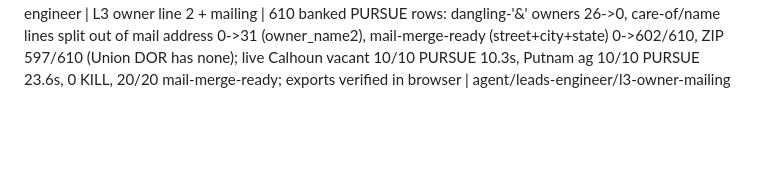
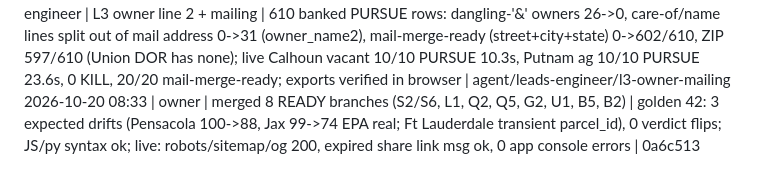
Before and after one commit to srikar2001/ParcelIQ, a Markdown page: ops/AGENT_LOG.md, the part around the change. Drawn GitHub-style; blank space fills up the shorter version.

Commit message:
Board: owner merged 8 READY branches
Co-Authored-By: Claude Opus 5.5 <noreply@anthropic.com>

```diff
--- a/ops/AGENT_LOG.md
+++ b/ops/AGENT_LOG.md
@@ -16,3 +16,4 @@
 2026-10-20 16:20 | product-builder | B5 county due-diligence checklist | 67/67 counties build; 201 office URLs checked live (179 kept, 22 -> search links, 0 parked/guessed); fixtures: risky Levy 13 items/5 must-check, clean Marion 8/0; 3 real golden parcels 1-2 must-check each; evac-zone-A false flood match caught+fixed; UI desktop light + 375px dark, ticks persist, API-500 retry, shared view, 0 console errors; parity ok; merges clean with 7 READY branches; +3 ideas | agent/product-builder/dd-checklist
 2026-10-20 16:20 | screening-engineer | S10 public-land codes | public-land kill fired 0/3 gov parcels in golden → 3/3 (Ocala NF 100→56, Chipley 96→36, Palatka 100→53, all PURSUE→KILL); 39 other pts 0 drift, 0 source drops; S8 probe: 16/16 no-parcel pts have a parcel ≤26 m; filed S11-S13 | agent/screening-engineer/public-land-codes
 2026-10-20 16:40 | leads-engineer | L3 owner line 2 + mailing | 610 banked PURSUE rows: dangling-'&' owners 26->0, care-of/name lines split out of mail address 0->31 (owner_name2), mail-merge-ready (street+city+state) 0->602/610, ZIP 597/610 (Union DOR has none); live Calhoun vacant 10/10 PURSUE 10.3s, Putnam ag 10/10 PURSUE 23.6s, 0 KILL, 20/20 mail-merge-ready; exports verified in browser | agent/leads-engineer/l3-owner-mailing
+2026-10-20 08:33 | owner | merged 8 READY branches (S2/S6, L1, Q2, Q5, G2, U1, B5, B2) | golden 42: 3 expected drifts (Pensacola 100->88, Jax 99->74 EPA real; Ft Lauderdale transient parcel_id), 0 verdict flips; JS/py syntax ok; live: robots/sitemap/og 200, expired share link msg ok, 0 app console errors | 0a6c513
```
Also changed, not shown: ops/BACKLOG.md (+9 -9 lines), ops/READY.md (+8 -8 lines).
